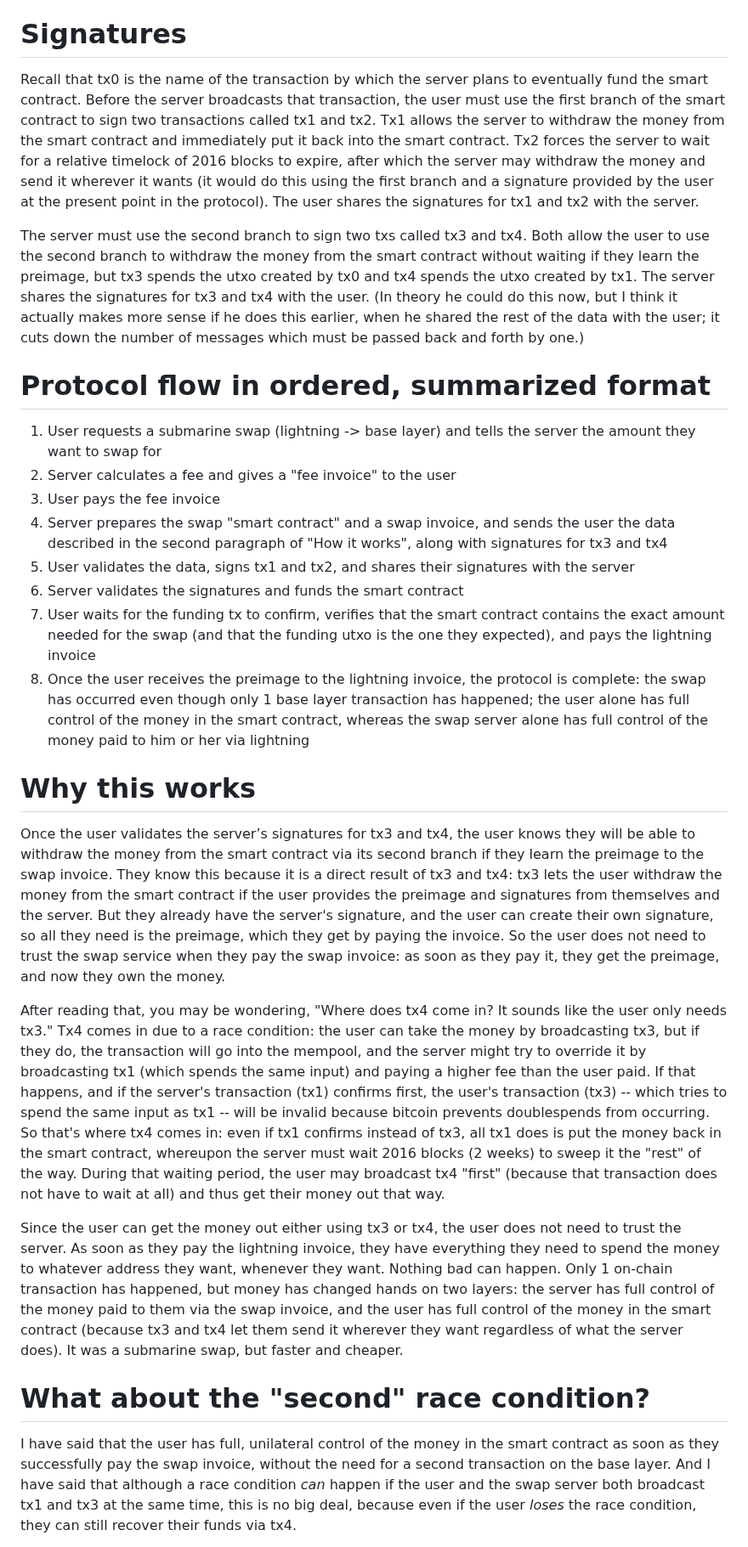
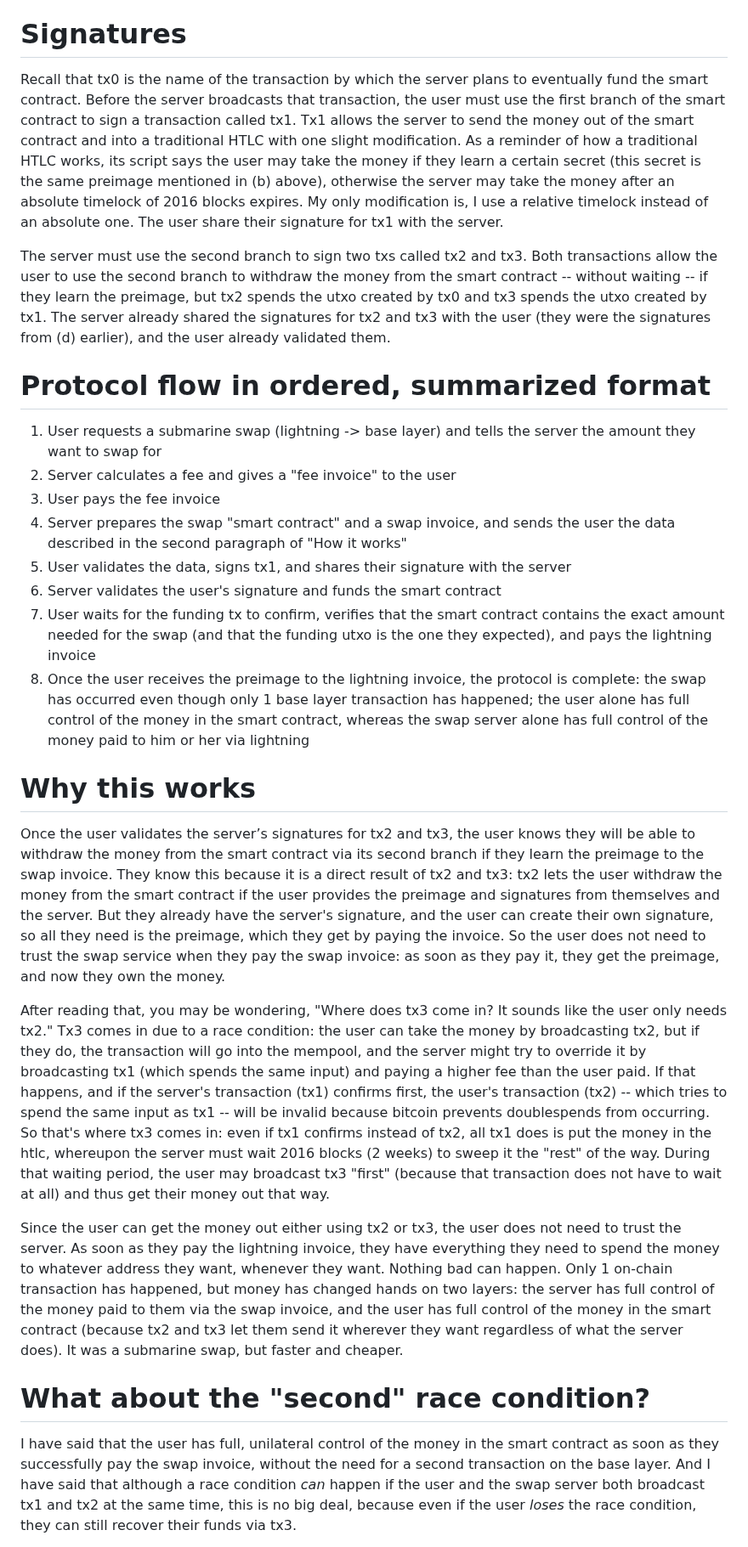
Before and after one commit to supertestnet/papa-swap, a Markdown page: README.md, the part around one of its changes. Shown at 85% size. GitHub-like rendering.

```diff
--- a/README.md
+++ b/README.md
@@ -37,30 +37,30 @@ Keypath: user_pubkey tweaked with the pubkey generated by treating payment_preim
 
 # Signatures
 
-Recall that tx0 is the name of the transaction by which the server plans to eventually fund the smart contract. Before the server broadcasts that transaction, the user must use the first branch of the smart contract to sign two transactions called tx1 and tx2. Tx1 allows the server to withdraw the money from the smart contract and immediately put it back into the smart contract. Tx2 forces the server to wait for a relative timelock of 2016 blocks to expire, after which the server may withdraw the money and send it wherever it wants (it would do this using the first branch and a signature provided by the user at the present point in the protocol). The user shares the signatures for tx1 and tx2 with the server.
+Recall that tx0 is the name of the transaction by which the server plans to eventually fund the smart contract. Before the server broadcasts that transaction, the user must use the first branch of the smart contract to sign a transaction called tx1. Tx1 allows the server to send the money out of the smart contract and into a traditional HTLC with one slight modification. As a reminder of how a traditional HTLC works, its script says the user may take the money if they learn a certain secret (this secret is the same preimage mentioned in (b) above), otherwise the server may take the money after an absolute timelock of 2016 blocks expires. My only modification is, I use a relative timelock instead of an absolute one. The user share their signature for tx1 with the server.
 
-The server must use the second branch to sign two txs called tx3 and tx4. Both allow the user to use the second branch to withdraw the money from the smart contract without waiting if they learn the preimage, but tx3 spends the utxo created by tx0 and tx4 spends the utxo created by tx1. The server shares the signatures for tx3 and tx4 with the user. (In theory he could do this now, but I think it actually makes more sense if he does this earlier, when he shared the rest of the data with the user; it cuts down the number of messages which must be passed back and forth by one.)
+The server must use the second branch to sign two txs called tx2 and tx3. Both transactions allow the user to use the second branch to withdraw the money from the smart contract -- without waiting -- if they learn the preimage, but tx2 spends the utxo created by tx0 and tx3 spends the utxo created by tx1. The server already shared the signatures for tx2 and tx3 with the user (they were the signatures from (d) earlier), and the user already validated them.
 
 # Protocol flow in ordered, summarized format
 
 1. User requests a submarine swap (lightning -> base layer) and tells the server the amount they want to swap for
 2. Server calculates a fee and gives a "fee invoice" to the user
 3. User pays the fee invoice
-4. Server prepares the swap "smart contract" and a swap invoice, and sends the user the data described in the second paragraph of "How it works", along with signatures for tx3 and tx4
-5. User validates the data, signs tx1 and tx2, and shares their signatures with the server
-6. Server validates the signatures and funds the smart contract
+4. Server prepares the swap "smart contract" and a swap invoice, and sends the user the data described in the second paragraph of "How it works"
+5. User validates the data, signs tx1, and shares their signature with the server
+6. Server validates the user's signature and funds the smart contract
 7. User waits for the funding tx to confirm, verifies that the smart contract contains the exact amount needed for the swap (and that the funding utxo is the one they expected), and pays the lightning invoice
 8. Once the user receives the preimage to the lightning invoice, the protocol is complete: the swap has occurred even though only 1 base layer transaction has happened; the user alone has full control of the money in the smart contract, whereas the swap server alone has full control of the money paid to him or her via lightning
 
 # Why this works
 
-Once the user validates the server’s signatures for tx3 and tx4, the user knows they will be able to withdraw the money from the smart contract via its second branch if they learn the preimage to the swap invoice. They know this because it is a direct result of tx3 and tx4: tx3 lets the user withdraw the money from the smart contract if the user provides the preimage and signatures from themselves and the server. But they already have the server's signature, and the user can create their own signature, so all they need is the preimage, which they get by paying the invoice. So the user does not need to trust the swap service when they pay the swap invoice: as soon as they pay it, they get the preimage, and now they own the money.
+Once the user validates the server’s signatures for tx2 and tx3, the user knows they will be able to withdraw the money from the smart contract via its second branch if they learn the preimage to the swap invoice. They know this because it is a direct result of tx2 and tx3: tx2 lets the user withdraw the money from the smart contract if the user provides the preimage and signatures from themselves and the server. But they already have the server's signature, and the user can create their own signature, so all they need is the preimage, which they get by paying the invoice. So the user does not need to trust the swap service when they pay the swap invoice: as soon as they pay it, they get the preimage, and now they own the money.
 
-After reading that, you may be wondering, "Where does tx4 come in? It sounds like the user only needs tx3." Tx4 comes in due to a race condition: the user can take the money by broadcasting tx3, but if they do, the transaction will go into the mempool, and the server might try to override it by broadcasting tx1 (which spends the same input) and paying a higher fee than the user paid. If that happens, and if the server's transaction (tx1) confirms first, the user's transaction (tx3) -- which tries to spend the same input as tx1 -- will be invalid because bitcoin prevents doublespends from occurring. So that's where tx4 comes in: even if tx1 confirms instead of tx3, all tx1 does is put the money back in the smart contract, whereupon the server must wait 2016 blocks (2 weeks) to sweep it the "rest" of the way. During that waiting period, the user may broadcast tx4 "first" (because that transaction does not have to wait at all) and thus get their money out that way.
+After reading that, you may be wondering, "Where does tx3 come in? It sounds like the user only needs tx2." Tx3 comes in due to a race condition: the user can take the money by broadcasting tx2, but if they do, the transaction will go into the mempool, and the server might try to override it by broadcasting tx1 (which spends the same input) and paying a higher fee than the user paid. If that happens, and if the server's transaction (tx1) confirms first, the user's transaction (tx2) -- which tries to spend the same input as tx1 -- will be invalid because bitcoin prevents doublespends from occurring. So that's where tx3 comes in: even if tx1 confirms instead of tx2, all tx1 does is put the money in the htlc, whereupon the server must wait 2016 blocks (2 weeks) to sweep it the "rest" of the way. During that waiting period, the user may broadcast tx3 "first" (because that transaction does not have to wait at all) and thus get their money out that way.
 
-Since the user can get the money out either using tx3 or tx4, the user does not need to trust the server. As soon as they pay the lightning invoice, they have everything they need to spend the money to whatever address they want, whenever they want. Nothing bad can happen. Only 1 on-chain transaction has happened, but money has changed hands on two layers: the server has full control of the money paid to them via the swap invoice, and the user has full control of the money in the smart contract (because tx3 and tx4 let them send it wherever they want regardless of what the server does). It was a submarine swap, but faster and cheaper.
+Since the user can get the money out either using tx2 or tx3, the user does not need to trust the server. As soon as they pay the lightning invoice, they have everything they need to spend the money to whatever address they want, whenever they want. Nothing bad can happen. Only 1 on-chain transaction has happened, but money has changed hands on two layers: the server has full control of the money paid to them via the swap invoice, and the user has full control of the money in the smart contract (because tx2 and tx3 let them send it wherever they want regardless of what the server does). It was a submarine swap, but faster and cheaper.
 
 # What about the "second" race condition?
 
-I have said that the user has full, unilateral control of the money in the smart contract as soon as they successfully pay the swap invoice, without the need for a second transaction on the base layer. And I have said that although a race condition *can* happen if the user and the swap server both broadcast tx1 and tx3 at the same time, this is no big deal, because even if the user *loses* the race condition, they can still recover their funds via tx4.
+I have said that the user has full, unilateral control of the money in the smart contract as soon as they successfully pay the swap invoice, without the need for a second transaction on the base layer. And I have said that although a race condition *can* happen if the user and the swap server both broadcast tx1 and tx2 at the same time, this is no big deal, because even if the user *loses* the race condition, they can still recover their funds via tx3.
 
```
Also changed, not shown: other parts of README.md (+8 -8 lines).
